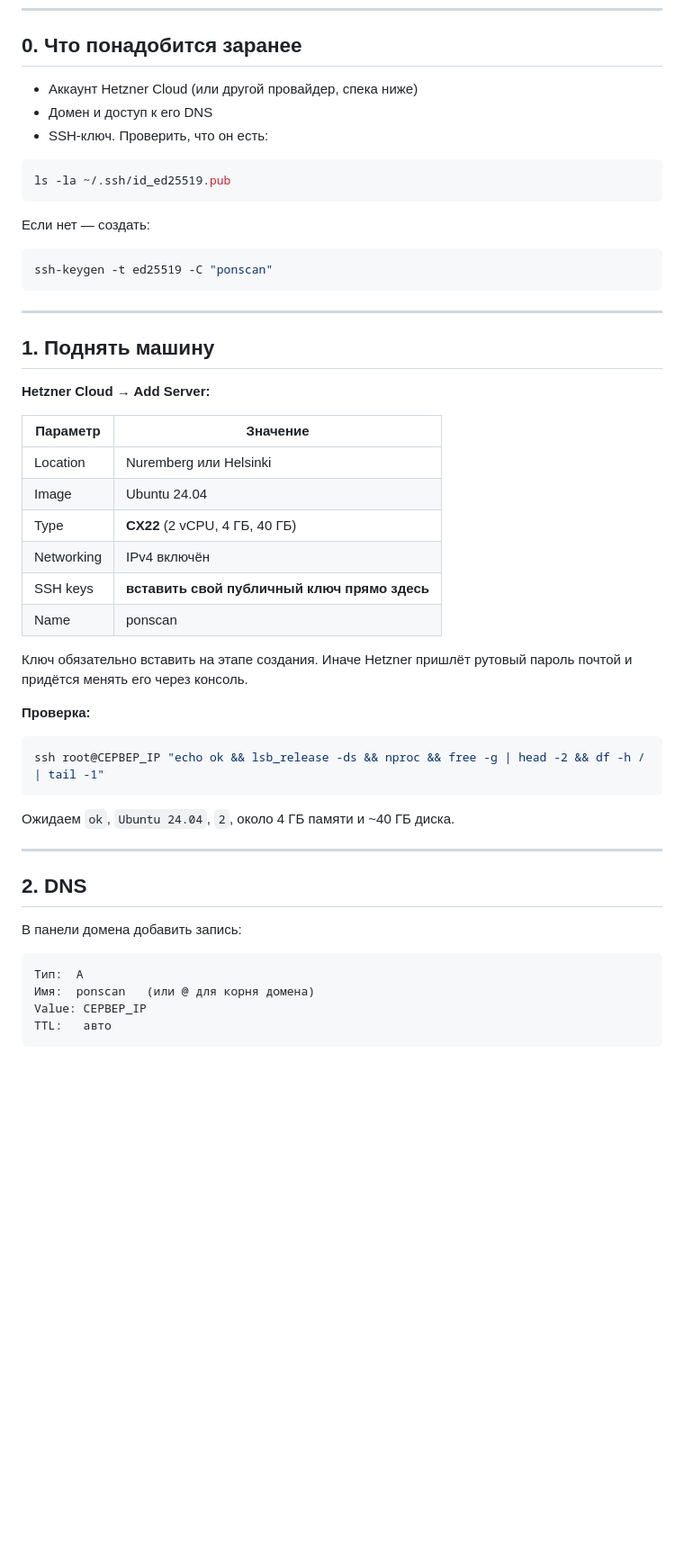
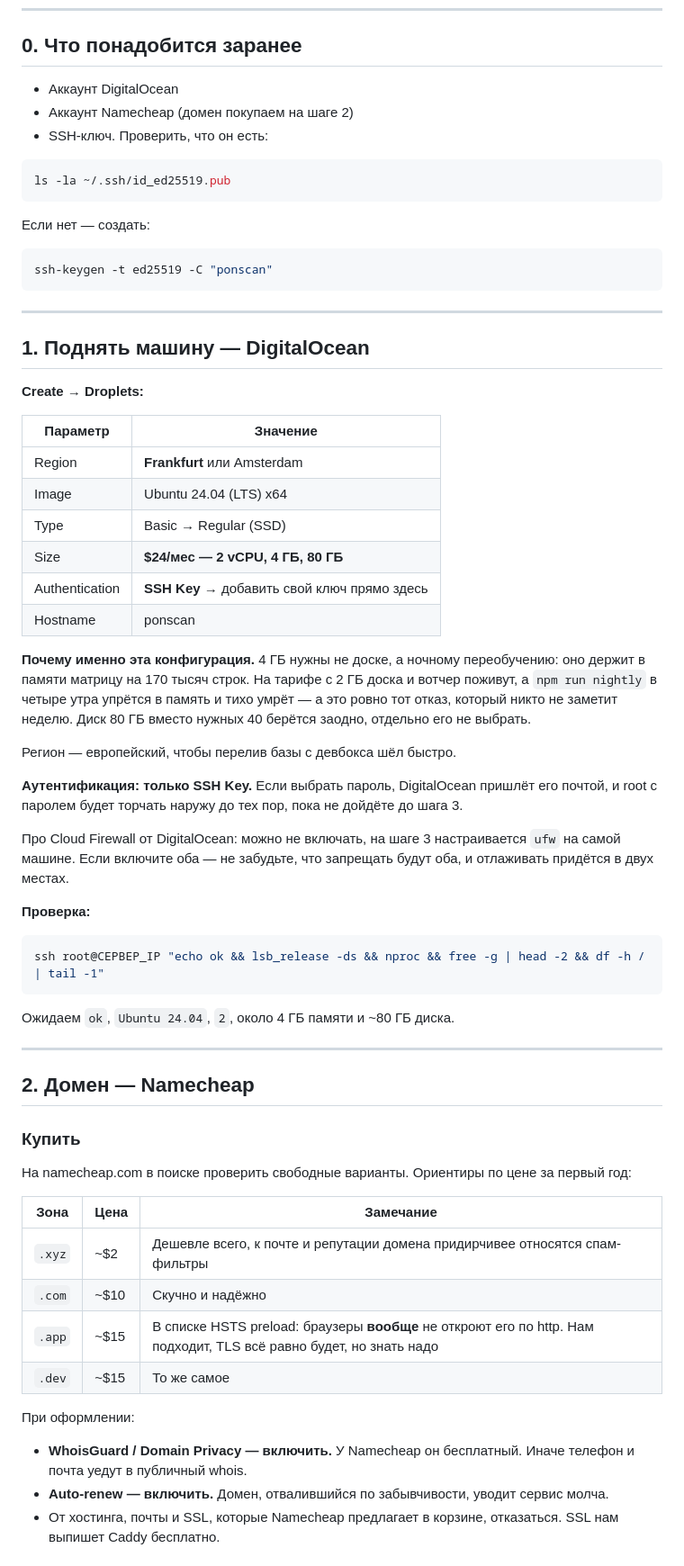
Before and after one commit to Artemoon13/Ponscan-, a Markdown page: DEPLOY.md, the part around one of its changes. Shown at 90% size. GitHub-like rendering; blank space fills up the shorter version.

````diff
--- a/DEPLOY.md
+++ b/DEPLOY.md
@@ -8,8 +8,8 @@
 
 ## 0. Что понадобится заранее
 
-- Аккаунт Hetzner Cloud (или другой провайдер, спека ниже)
-- Домен и доступ к его DNS
+- Аккаунт DigitalOcean
+- Аккаунт Namecheap (домен покупаем на шаге 2)
 - SSH-ключ. Проверить, что он есть:
 
 ```bash
@@ -24,20 +24,26 @@ ssh-keygen -t ed25519 -C "ponscan"
 
 ---
 
-## 1. Поднять машину
+## 1. Поднять машину — DigitalOcean
 
-**Hetzner Cloud → Add Server:**
+**Create → Droplets:**
 
 | Параметр | Значение |
 |---|---|
-| Location | Nuremberg или Helsinki |
-| Image | Ubuntu 24.04 |
-| Type | **CX22** (2 vCPU, 4 ГБ, 40 ГБ) |
-| Networking | IPv4 включён |
-| SSH keys | **вставить свой публичный ключ прямо здесь** |
-| Name | ponscan |
+| Region | **Frankfurt** или Amsterdam |
+| Image | Ubuntu 24.04 (LTS) x64 |
+| Type | Basic → Regular (SSD) |
+| Size | **$24/мес — 2 vCPU, 4 ГБ, 80 ГБ** |
+| Authentication | **SSH Key** → добавить свой ключ прямо здесь |
+| Hostname | ponscan |
 
-Ключ обязательно вставить на этапе создания. Иначе Hetzner пришлёт рутовый пароль почтой и придётся менять его через консоль.
+**Почему именно эта конфигурация.** 4 ГБ нужны не доске, а ночному переобучению: оно держит в памяти матрицу на 170 тысяч строк. На тарифе с 2 ГБ доска и вотчер поживут, а `npm run nightly` в четыре утра упрётся в память и тихо умрёт — а это ровно тот отказ, который никто не заметит неделю. Диск 80 ГБ вместо нужных 40 берётся заодно, отдельно его не выбрать.
+
+Регион — европейский, чтобы перелив базы с девбокса шёл быстро.
+
+**Аутентификация: только SSH Key.** Если выбрать пароль, DigitalOcean пришлёт его почтой, и root с паролем будет торчать наружу до тех пор, пока не дойдёте до шага 3.
+
+Про Cloud Firewall от DigitalOcean: можно не включать, на шаге 3 настраивается `ufw` на самой машине. Если включите оба — не забудьте, что запрещать будут оба, и отлаживать придётся в двух местах.
 
 **Проверка:**
 
@@ -45,16 +51,26 @@ ssh-keygen -t ed25519 -C "ponscan"
 ssh root@СЕРВЕР_IP "echo ok && lsb_release -ds && nproc && free -g | head -2 && df -h / | tail -1"
 ```
 
-Ожидаем `ok`, `Ubuntu 24.04`, `2`, около 4 ГБ памяти и ~40 ГБ диска.
+Ожидаем `ok`, `Ubuntu 24.04`, `2`, около 4 ГБ памяти и ~80 ГБ диска.
 
 ---
 
-## 2. DNS
+## 2. Домен — Namecheap
 
-В панели домена добавить запись:
+### Купить
 
-```
-Тип:  A
-Имя:  ponscan   (или @ для корня домена)
-Value: СЕРВЕР_IP
-TTL:   авто
+На namecheap.com в поиске проверить свободные варианты. Ориентиры по цене за первый год:
+
+| Зона | Цена | Замечание |
+|---|---|---|
+| `.xyz` | ~$2 | Дешевле всего, к почте и репутации домена придирчивее относятся спам-фильтры |
+| `.com` | ~$10 | Скучно и надёжно |
+| `.app` | ~$15 | В списке HSTS preload: браузеры **вообще** не откроют его по http. Нам подходит, TLS всё равно будет, но знать надо |
+| `.dev` | ~$15 | То же самое |
+
+При оформлении:
+
+- **WhoisGuard / Domain Privacy — включить.** У Namecheap он бесплатный. Иначе телефон и почта уедут в публичный whois.
+- **Auto-renew — включить.** Домен, отвалившийся по забывчивости, уводит сервис молча.
+- От хостинга, почты и SSL, которые Namecheap предлагает в корзине, отказаться. SSL нам выпишет Caddy бесплатно.
+
````
Also changed, not shown: other parts of DEPLOY.md (+47 -18 lines).
